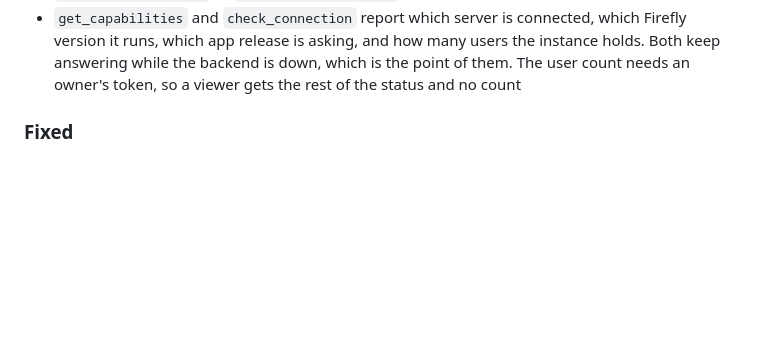
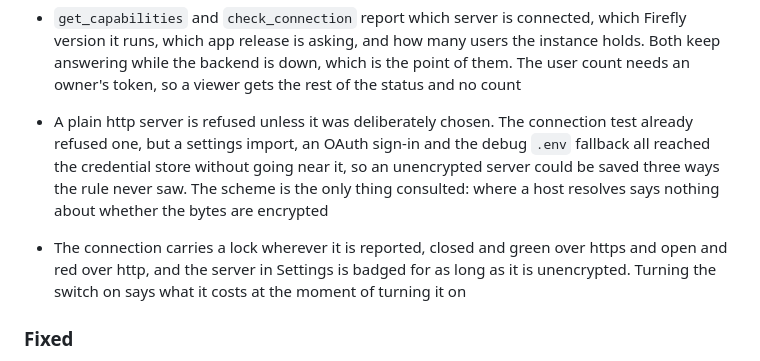
Before and after one commit to kodsama/FireRaccoon, a Markdown page: CHANGELOG.md, the part around the change. Rendered like a GitHub page; blank space fills up the shorter version.

Commit message:
Note the transport security rule in the 0.4.0 changelog

```diff
--- a/CHANGELOG.md
+++ b/CHANGELOG.md
@@ -22,6 +22,17 @@ and this project adheres to [Semantic Versioning](https://semver.org/spec/v2.0.0
   the instance holds. Both keep answering while the backend is down, which is
   the point of them. The user count needs an owner's token, so a viewer gets the
   rest of the status and no count
+
+- A plain http server is refused unless it was deliberately chosen. The
+  connection test already refused one, but a settings import, an OAuth sign-in
+  and the debug `.env` fallback all reached the credential store without going
+  near it, so an unencrypted server could be saved three ways the rule never
+  saw. The scheme is the only thing consulted: where a host resolves says
+  nothing about whether the bytes are encrypted
+- The connection carries a lock wherever it is reported, closed and green over
+  https and open and red over http, and the server in Settings is badged for as
+  long as it is unencrypted. Turning the switch on says what it costs at the
+  moment of turning it on
 
 ### Fixed
 
```
